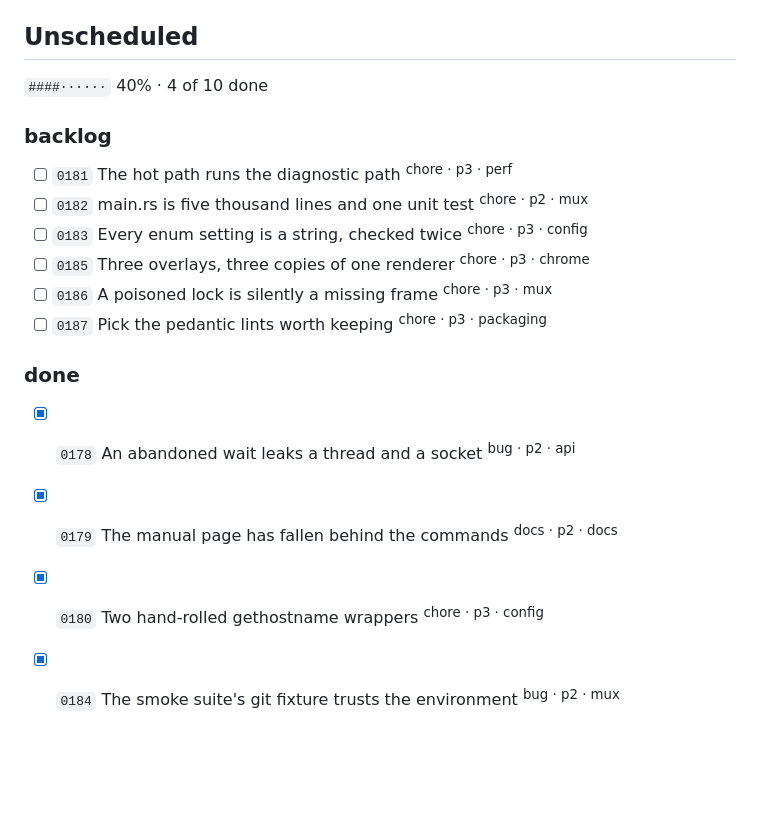
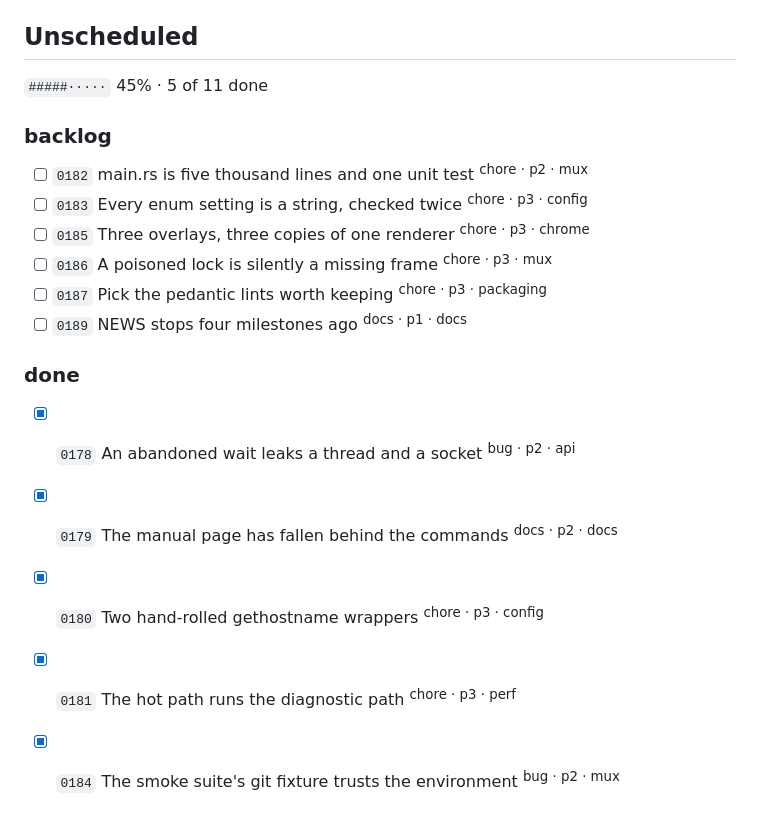
Before and after one commit to oddurs/dirk, a Markdown page: ROADMAP.md, the part around the change. Drawn GitHub-style; blank space fills up the shorter version.

Commit message:
cairn: 0181 is done

```diff
--- a/ROADMAP.md
+++ b/ROADMAP.md
@@ -293,20 +293,21 @@ Documented, packaged, hardened and fast. Safe for someone who is not the author
 
 ## Unscheduled
 
-`####······` 40% · 4 of 10 done
+`#####·····` 45% · 5 of 11 done
 
 ### backlog
 
-- [ ] `0181` The hot path runs the diagnostic path <sup>chore · p3 · perf</sup>
 - [ ] `0182` main.rs is five thousand lines and one unit test <sup>chore · p2 · mux</sup>
 - [ ] `0183` Every enum setting is a string, checked twice <sup>chore · p3 · config</sup>
 - [ ] `0185` Three overlays, three copies of one renderer <sup>chore · p3 · chrome</sup>
 - [ ] `0186` A poisoned lock is silently a missing frame <sup>chore · p3 · mux</sup>
 - [ ] `0187` Pick the pedantic lints worth keeping <sup>chore · p3 · packaging</sup>
+- [ ] `0189` NEWS stops four milestones ago <sup>docs · p1 · docs</sup>
 
 ### done
 
 - [x] `0178` An abandoned wait leaks a thread and a socket <sup>bug · p2 · api</sup>
 - [x] `0179` The manual page has fallen behind the commands <sup>docs · p2 · docs</sup>
 - [x] `0180` Two hand-rolled gethostname wrappers <sup>chore · p3 · config</sup>
+- [x] `0181` The hot path runs the diagnostic path <sup>chore · p3 · perf</sup>
 - [x] `0184` The smoke suite's git fixture trusts the environment <sup>bug · p2 · mux</sup>
```
Also changed, not shown: cairn/items/0181-the-hot-path-runs-the-diagnostic-path.md (+1 -1 lines).
